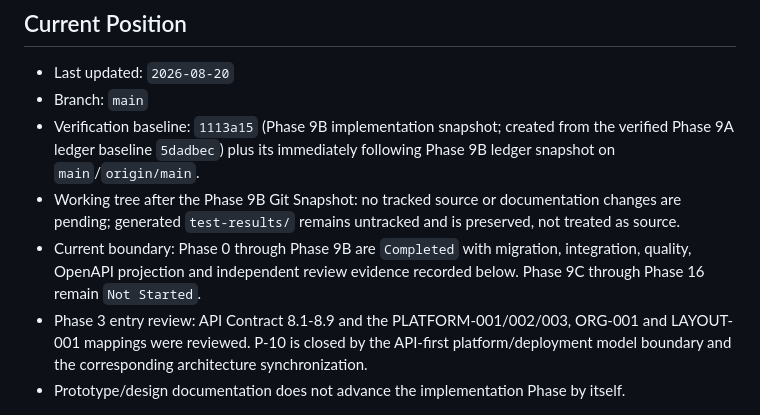
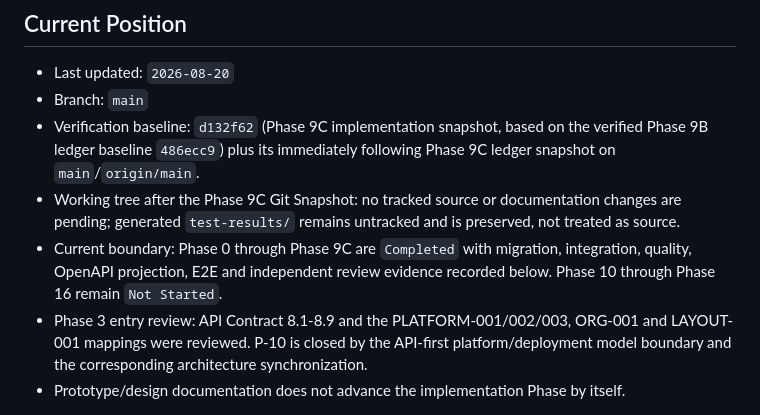
Before and after one commit to Friesmatcha/Contract, a Markdown page: docs/phase-status.md, the part around one of its changes. GitHub-like rendering.

Commit message:
docs(phase): record Phase 9C snapshot

```diff
--- a/docs/phase-status.md
+++ b/docs/phase-status.md
@@ -16,9 +16,9 @@
 
 - Last updated: `2026-08-20`
 - Branch: `main`
-- Verification baseline: `1113a15` (Phase 9B implementation snapshot; created from the verified Phase 9A ledger baseline `5dadbec`) plus its immediately following Phase 9B ledger snapshot on `main`/`origin/main`.
-- Working tree after the Phase 9B Git Snapshot: no tracked source or documentation changes are pending; generated `test-results/` remains untracked and is preserved, not treated as source.
-- Current boundary: Phase 0 through Phase 9B are `Completed` with migration, integration, quality, OpenAPI projection and independent review evidence recorded below. Phase 9C through Phase 16 remain `Not Started`.
+- Verification baseline: `d132f62` (Phase 9C implementation snapshot, based on the verified Phase 9B ledger baseline `486ecc9`) plus its immediately following Phase 9C ledger snapshot on `main`/`origin/main`.
+- Working tree after the Phase 9C Git Snapshot: no tracked source or documentation changes are pending; generated `test-results/` remains untracked and is preserved, not treated as source.
+- Current boundary: Phase 0 through Phase 9C are `Completed` with migration, integration, quality, OpenAPI projection, E2E and independent review evidence recorded below. Phase 10 through Phase 16 remain `Not Started`.
 - Phase 3 entry review: API Contract 8.1-8.9 and the PLATFORM-001/002/003, ORG-001 and LAYOUT-001 mappings were reviewed. P-10 is closed by the API-first platform/deployment model boundary and the corresponding architecture synchronization.
 - Prototype/design documentation does not advance the implementation Phase by itself.
 
```
Also changed, not shown: other parts of docs/phase-status.md (+19 -1 lines).
